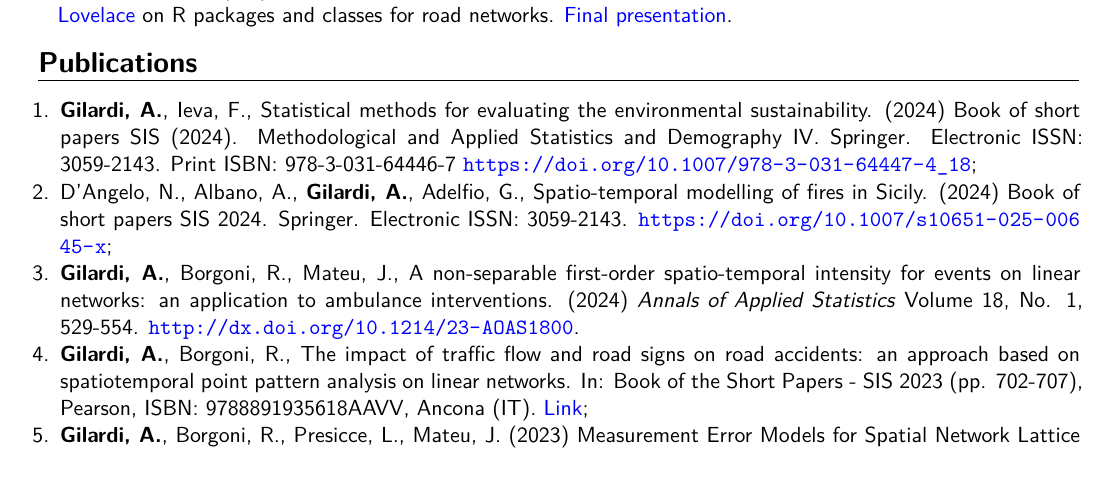
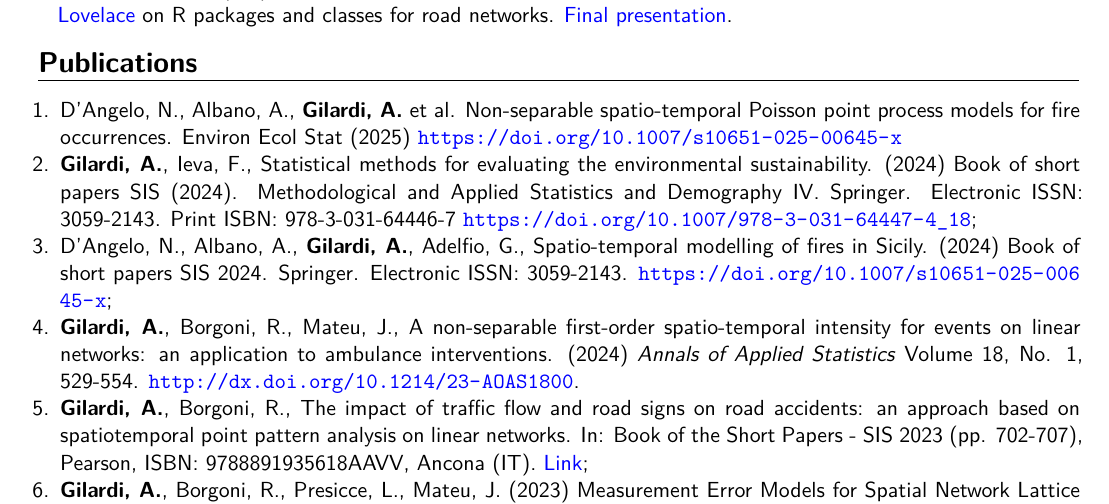
Before and after one commit to agila5/cv, a LaTeX CV (gilardi_cv.tex): part of page 3 of 6, cut so that both start at the same text. Compiled offline with XeLaTeX.

Commit message:
add env eco stat

```diff
--- a/gilardi_cv.tex
+++ b/gilardi_cv.tex
@@ -122,6 +122,7 @@
   \section{Publications}
   \begin{enumerate}
   % \item \textbf{Gilardi, A.}, Lovelace, R., Padgham, M., Data structures and methods for reproducible street network analysis: overview and implementations in R. Under review. \href{https://osf.io/78yub}{Preprint};
+  \item D’Angelo, N., Albano, A., \textbf{Gilardi, A.} et al. Non-separable spatio-temporal Poisson point process models for fire occurrences. Environ Ecol Stat (2025) \url{https://doi.org/10.1007/s10651-025-00645-x}
   \item \textbf{Gilardi, A.}, Ieva, F., Statistical methods for evaluating the environmental sustainability. (2024) Book of short papers SIS (2024). Methodological and Applied Statistics and Demography IV. Springer. Electronic ISSN: 3059-2143. Print ISBN: 978-3-031-64446-7 \url{https://doi.org/10.1007/978-3-031-64447-4_18};
   \item D'Angelo, N., Albano, A., \textbf{Gilardi, A.}, Adelfio, G., Spatio-temporal modelling of fires in Sicily. (2024) Book of short papers SIS 2024. Springer. Electronic ISSN: 3059-2143. \url{https://doi.org/10.1007/s10651-025-00645-x};
   \item \textbf{Gilardi, A.}, Borgoni, R., Mateu, J., A non-separable first-order spatio-temporal intensity for events on linear networks: an application to ambulance interventions. (2024) \textit{Annals of Applied Statistics} Volume 18, No. 1, 529-554. \url{http://dx.doi.org/10.1214/23-AOAS1800}.
```
Also changed, not shown: gilardi_cv.pdf.
